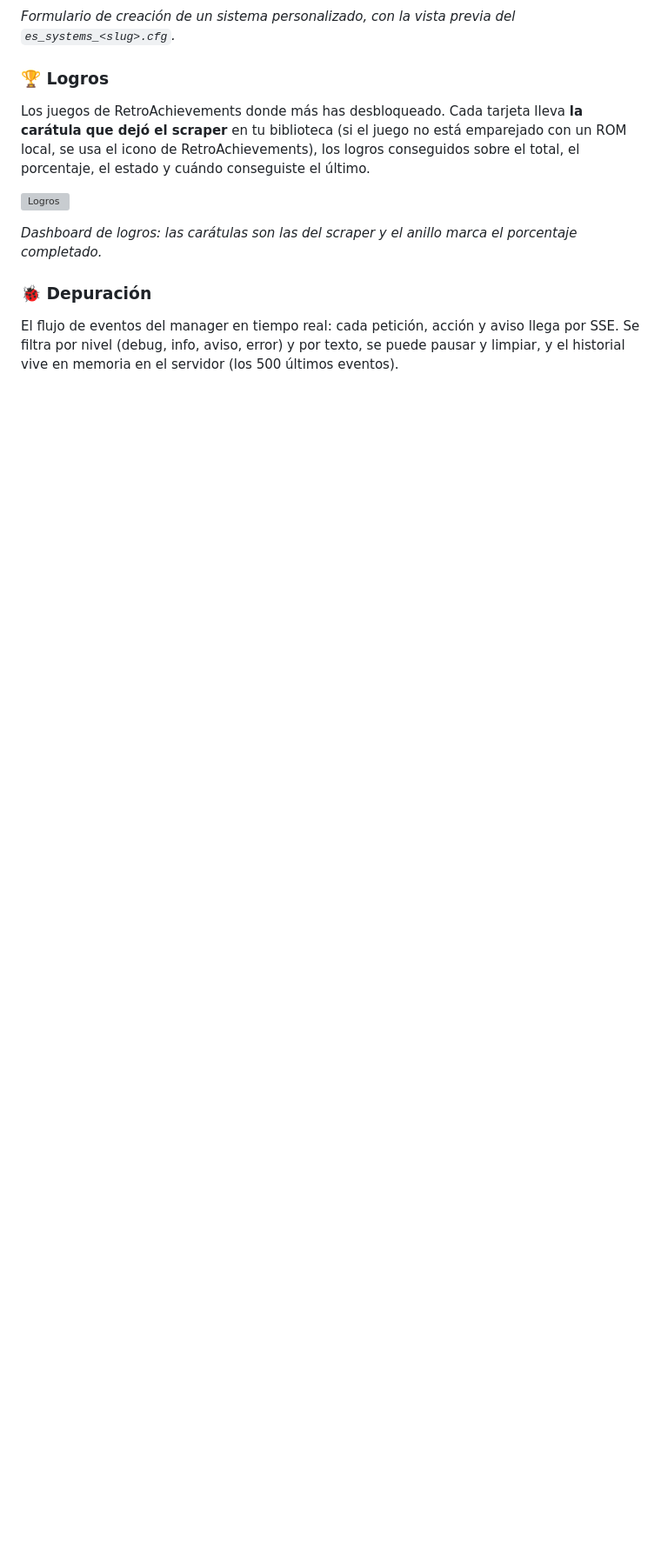
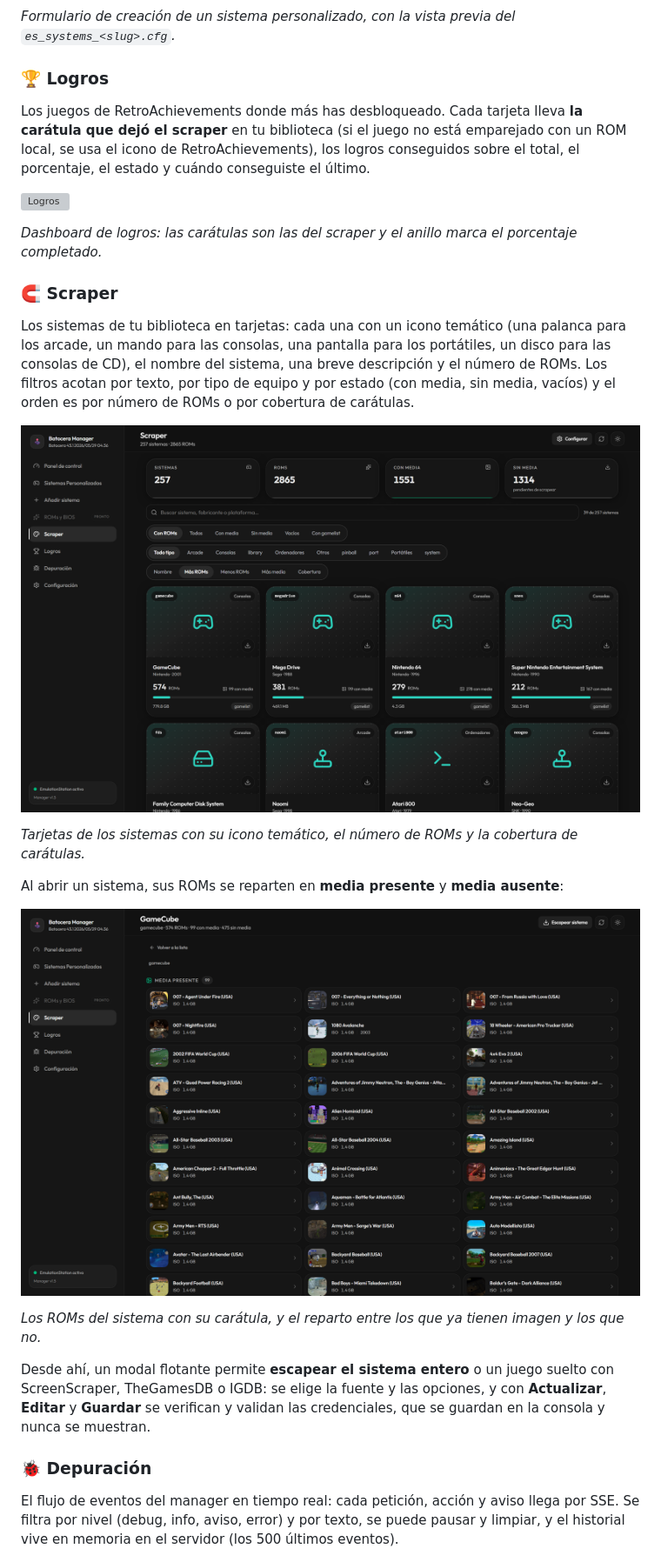
Before and after one commit to Thundertruck4K/batocera-web-manager, a Markdown page: README.md, the part around the change printed below. Shown: that part at 87% size. GitHub-like rendering; pictures changed too: docs/screenshots/07-scraper.png (added), docs/screenshots/08-scraper-roms.png (added); blank space fills up the shorter version; grey boxes are pictures that could not be loaded.

```diff
--- a/README.md
+++ b/README.md
@@ -199,6 +200,29 @@ conseguiste el último.
 ![Logros](docs/screenshots/06-logros.png)
 
 *Dashboard de logros: las carátulas son las del scraper y el anillo marca el porcentaje completado.*
+
+### 🧲 Scraper
+
+Los sistemas de tu biblioteca en tarjetas: cada una con un icono temático (una palanca para los
+arcade, un mando para las consolas, una pantalla para los portátiles, un disco para las consolas de
+CD), el nombre del sistema, una breve descripción y el número de ROMs. Los filtros acotan por texto,
+por tipo de equipo y por estado (con media, sin media, vacíos) y el orden es por número de ROMs o
+por cobertura de carátulas.
+
+![Scraper](docs/screenshots/07-scraper.png)
+
+*Tarjetas de los sistemas con su icono temático, el número de ROMs y la cobertura de carátulas.*
+
+Al abrir un sistema, sus ROMs se reparten en **media presente** y **media ausente**:
+
+![ROMs del sistema](docs/screenshots/08-scraper-roms.png)
+
+*Los ROMs del sistema con su carátula, y el reparto entre los que ya tienen imagen y los que no.*
+
+Desde ahí, un modal flotante permite **escapear el sistema entero** o un juego suelto con
+ScreenScraper, TheGamesDB o IGDB: se elige la fuente y las opciones, y con **Actualizar**, **Editar**
+y **Guardar** se verifican y validan las credenciales, que se guardan en la consola y nunca se
+muestran.
 
 ### 🐞 Depuración
 
```
Also changed, not shown: other parts of README.md (+10 -6 lines), CHANGELOG.md (+22 -0 lines).
